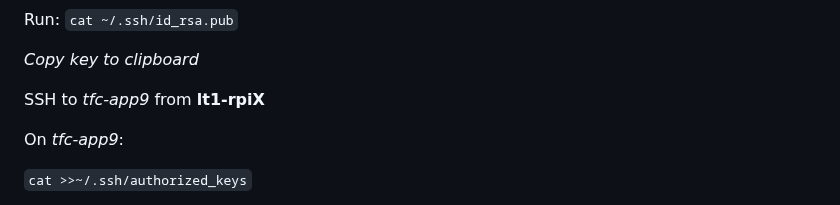
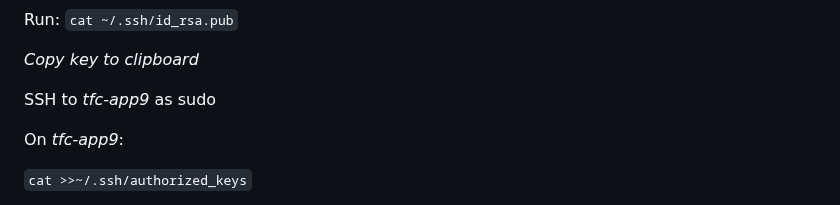
Before and after one commit to AdaptiveCity/cerberus, a Markdown page: README.md, the part around the change. GitHub-like rendering.

```diff
--- a/README.md
+++ b/README.md
@@ -96,7 +96,7 @@ Run:
 
 *Copy key to clipboard*
 
-SSH to *tfc-app9* from **lt1-rpiX**
+SSH to *tfc-app9* as sudo
 
 On *tfc-app9*:
 
```
